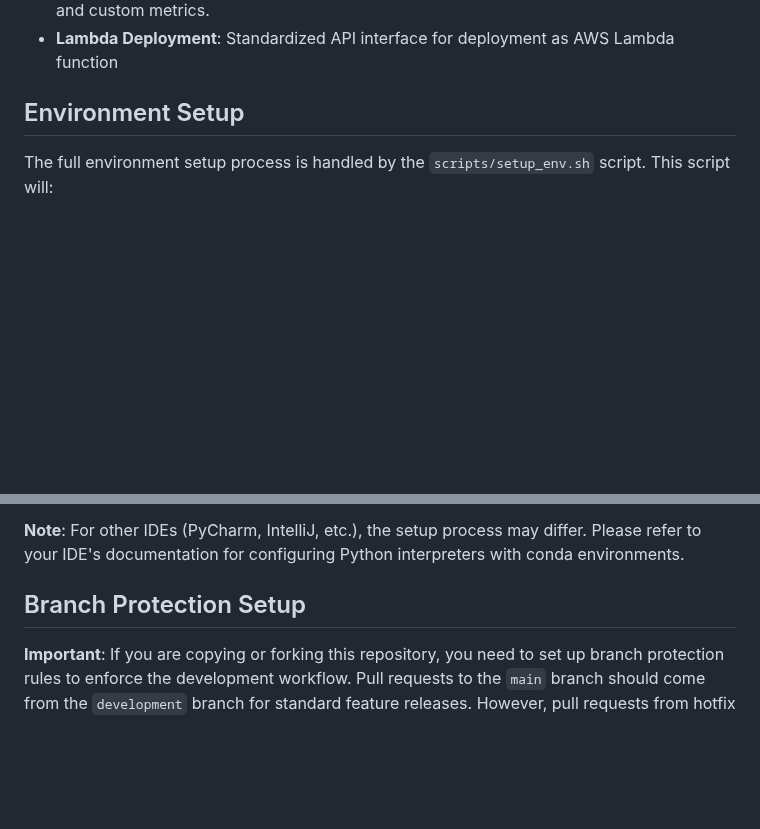
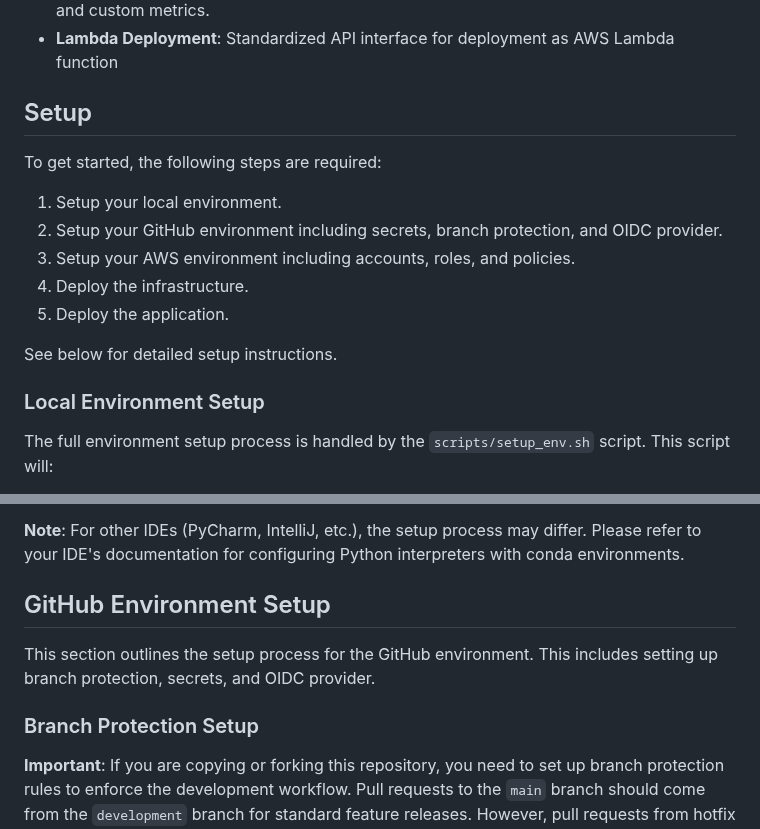
Before and after one commit to georgep26/chat-template, a Markdown page: README.md, 2 parts joined by grey strips. Drawn GitHub-style; blank space fills up the shorter version.

Commit message:
docs: adding new setup instructions

```diff
--- a/README.md
+++ b/README.md
@@ -11,7 +11,18 @@ A RAG (Retrieval-Augmented Generation) chat application built with LangGraph, AW
 - **Evaluation Framework**: Evaluation framework with support for standard RAGAS metrics and custom metrics.
 - **Lambda Deployment**: Standardized API interface for deployment as AWS Lambda function
 
-## Environment Setup
+## Setup
+
+To get started, the following steps are required:
+1. Setup your local environment.
+2. Setup your GitHub environment including secrets, branch protection, and OIDC provider.
+3. Setup your AWS environment including accounts, roles, and policies.
+4. Deploy the infrastructure.
+5. Deploy the application.
+
+See below for detailed setup instructions.
+
+### Local Environment Setup
 
 The full environment setup process is handled by the `scripts/setup_env.sh` script. This script will:
 - Detect your operating system (macOS, Linux, or Windows)
@@ -67,7 +78,10 @@ To use the conda environment in your IDE, you'll need to configure it to use the
 
 **Note**: For other IDEs (PyCharm, IntelliJ, etc.), the setup process may differ. Please refer to your IDE's documentation for configuring Python interpreters with conda environments.
 
-## Branch Protection Setup
+## GitHub Environment Setup
+This section outlines the setup process for the GitHub environment. This includes setting up branch protection, secrets, and OIDC provider.
+
+### Branch Protection Setup
 
 **Important**: If you are copying or forking this repository, you need to set up branch protection rules to enforce the development workflow. Pull requests to the `main` branch should come from the `development` branch for standard feature releases. However, pull requests from hotfix branches are also allowed when an immediate change needs to be made to production.
 
```
